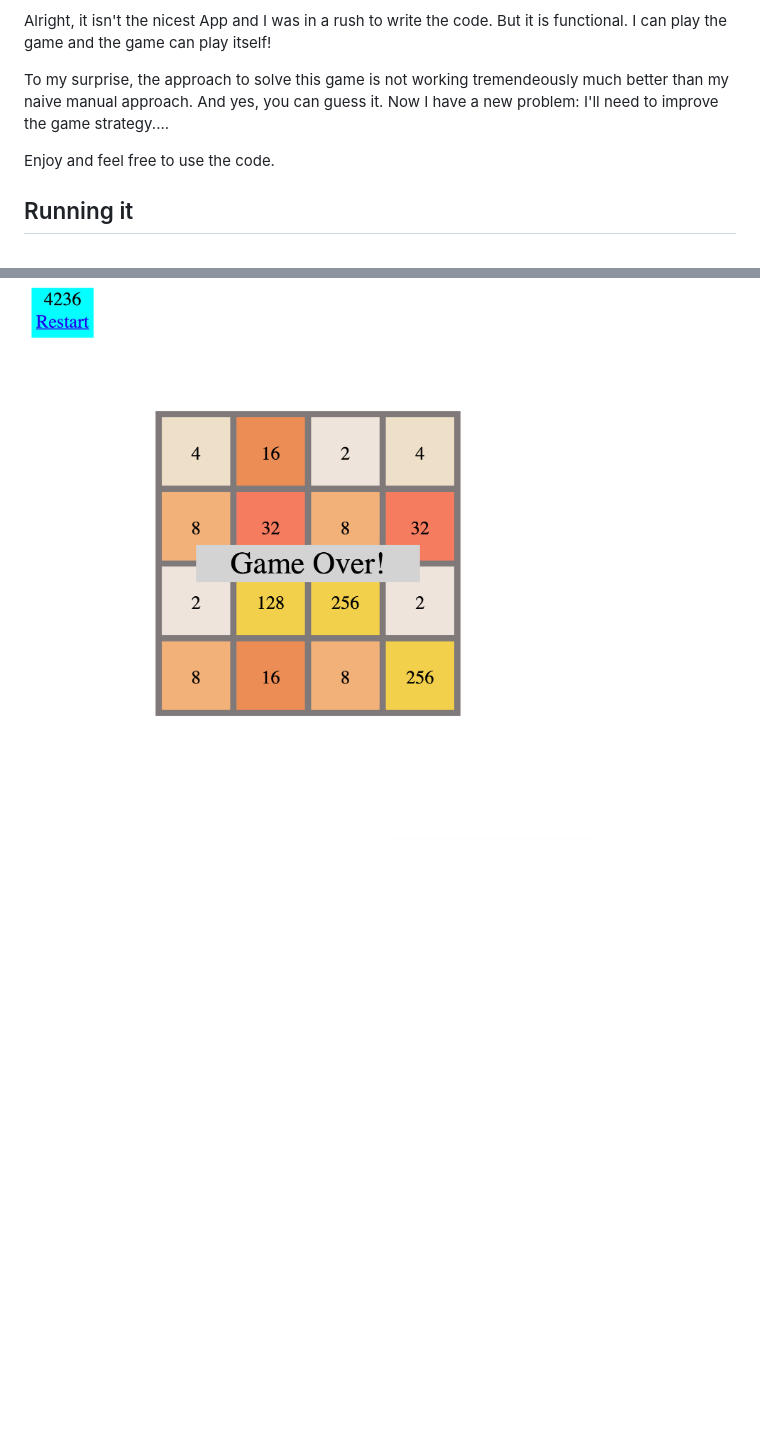
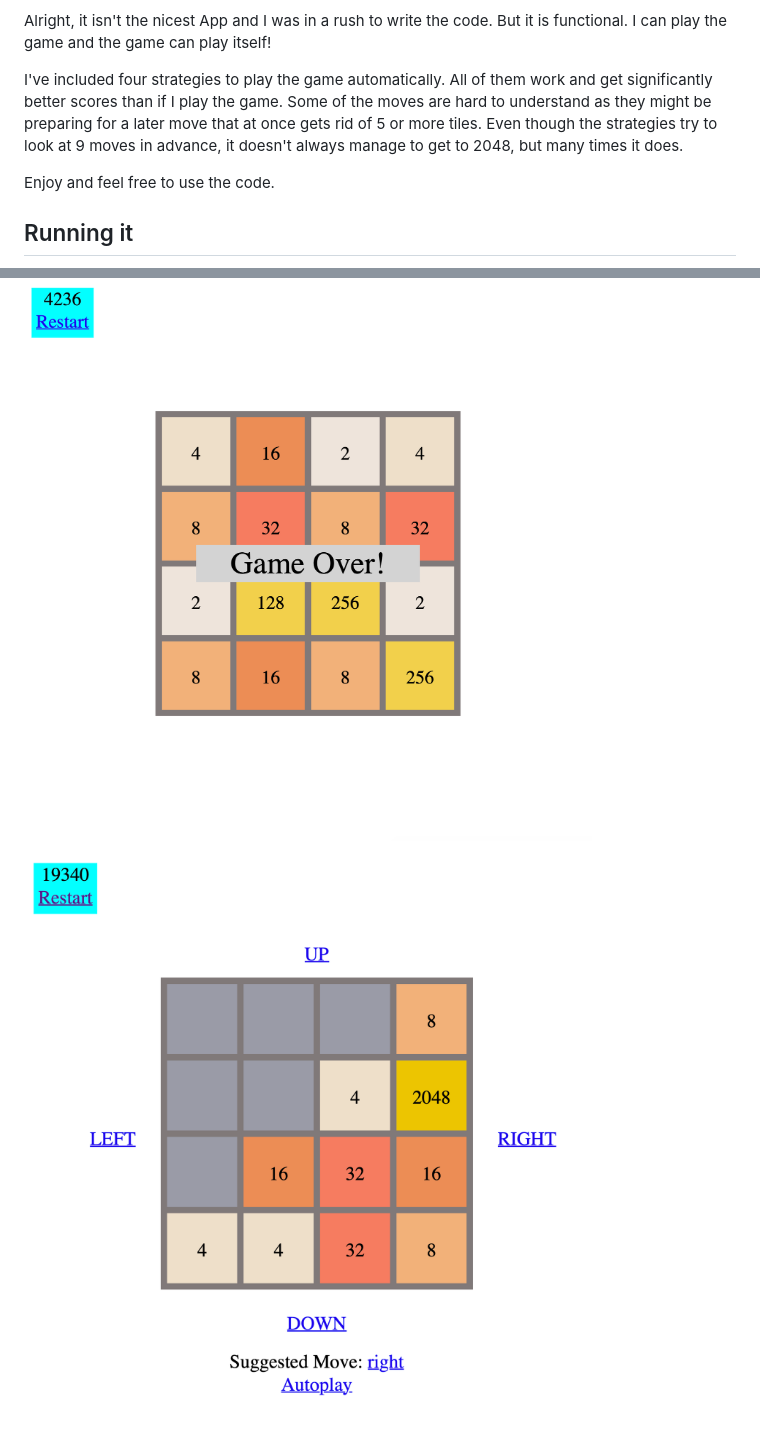
Before and after one commit to wsgisler/flask-2048, a Markdown page: README.md, 2 parts joined by grey strips. GitHub-like rendering; pictures changed too: 5.png (added); blank space fills up the shorter version.

Commit message:
Improved strategies

```diff
--- a/README.md
+++ b/README.md
@@ -12,7 +12,7 @@ Why the hell would I use flask for this? Well, I am really into command line app
 
 Alright, it isn't the nicest App and I was in a rush to write the code. But it is functional. I can play the game and the game can play itself!
 
-To my surprise, the approach to solve this game is not working tremendeously much better than my naive manual approach. And yes, you can guess it. Now I have a new problem: I'll need to improve the game strategy....
+I've included four strategies to play the game automatically. All of them work and get significantly better scores than if I play the game. Some of the moves are hard to understand as they might be preparing for a later move that at once gets rid of 5 or more tiles. Even though the strategies try to look at 9 moves in advance, it doesn't always manage to get to 2048, but many times it does.
 
 Enjoy and feel free to use the code.
 
@@ -30,3 +30,5 @@ After that, you can access the game in any webbrowser by typing http://localhost
 ![Playing the game](3.png)
 
 ![Oops! I blew it.](4.png)
+
+![The magic moment when I hit 2048](5.png)
```
Also changed, not shown: other parts of README.md (+3 -3 lines), 3 other files.
